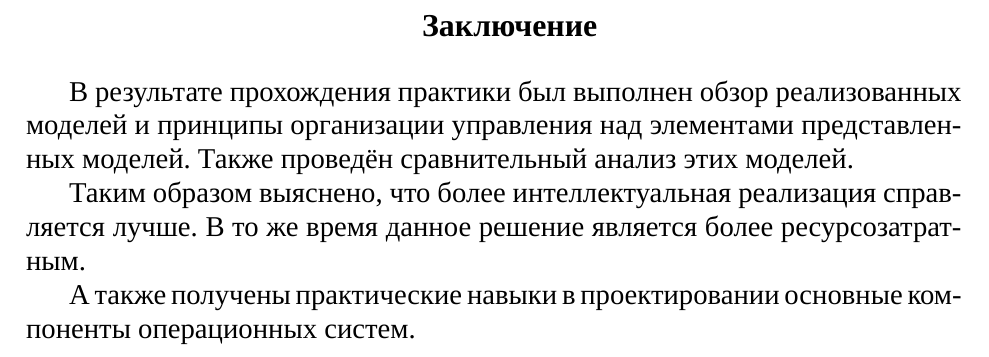
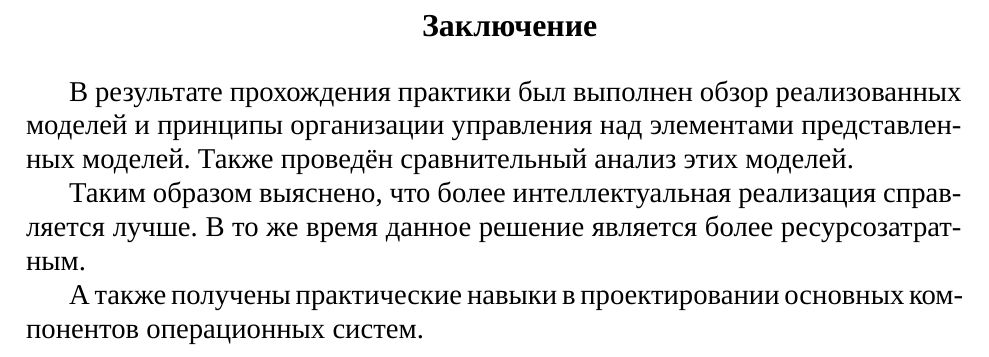
Before and after one commit to asvgit/practice_8, a LaTeX document (article.tex, which reads src/conclusion.tex): part of page 8 of 9, cut so that both start at the same text. Compiled offline with LuaLaTeX; a missing font is replaced by an installed copy or a similar font.

Commit message:
fix last string

```diff
--- a/src/conclusion.tex
+++ b/src/conclusion.tex
@@ -6,4 +6,4 @@
 	Таким образом выяснено, что более интеллектуальная реализация справляется лучше.
 		В то же время данное решение является более ресурсозатратным.
 
-	А также получены практические навыки в проектировании основные компоненты операционных систем.
+	А также получены практические навыки в проектировании основных компонентов операционных систем.
```
